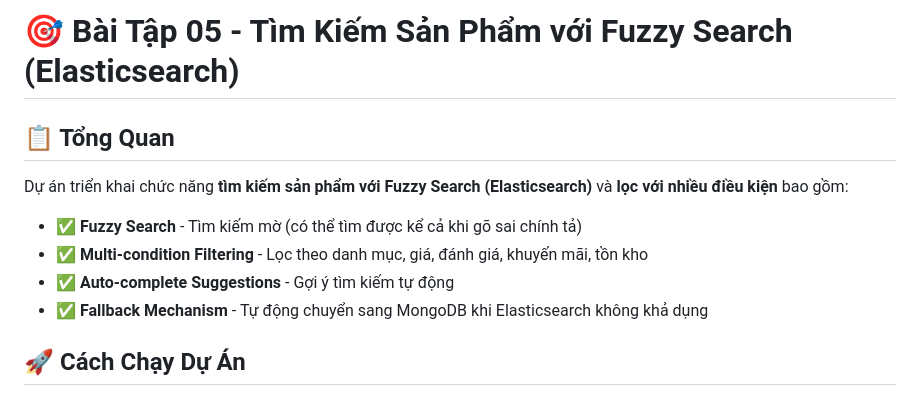
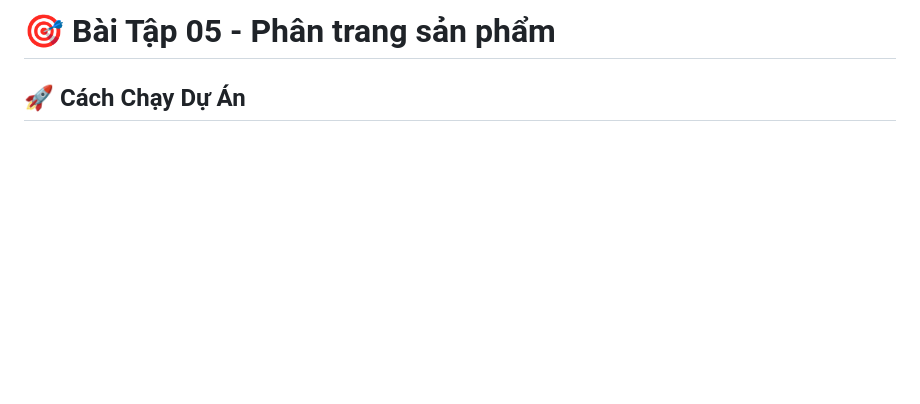
Before and after one commit to DucCongAnh/CNPMmoi_5_9_BT5, a Markdown page: README.md, the part around the change. Drawn GitHub-style; blank space fills up the shorter version.

Commit message:
Bai tap 5

```diff
--- a/README.md
+++ b/README.md
@@ -1,11 +1,5 @@
-# 🎯 Bài Tập 05 - Tìm Kiếm Sản Phẩm với Fuzzy Search (Elasticsearch)
+# 🎯 Bài Tập 05 - Phân trang sản phẩm
 
-## 📋 Tổng Quan
-Dự án triển khai chức năng **tìm kiếm sản phẩm với Fuzzy Search (Elasticsearch)** và **lọc với nhiều điều kiện** bao gồm:
-- ✅ **Fuzzy Search** - Tìm kiếm mờ (có thể tìm được kể cả khi gõ sai chính tả)
-- ✅ **Multi-condition Filtering** - Lọc theo danh mục, giá, đánh giá, khuyến mãi, tồn kho
-- ✅ **Auto-complete Suggestions** - Gợi ý tìm kiếm tự động
-- ✅ **Fallback Mechanism** - Tự động chuyển sang MongoDB khi Elasticsearch không khả dụng
 
 ## 🚀 Cách Chạy Dự Án
 
```
